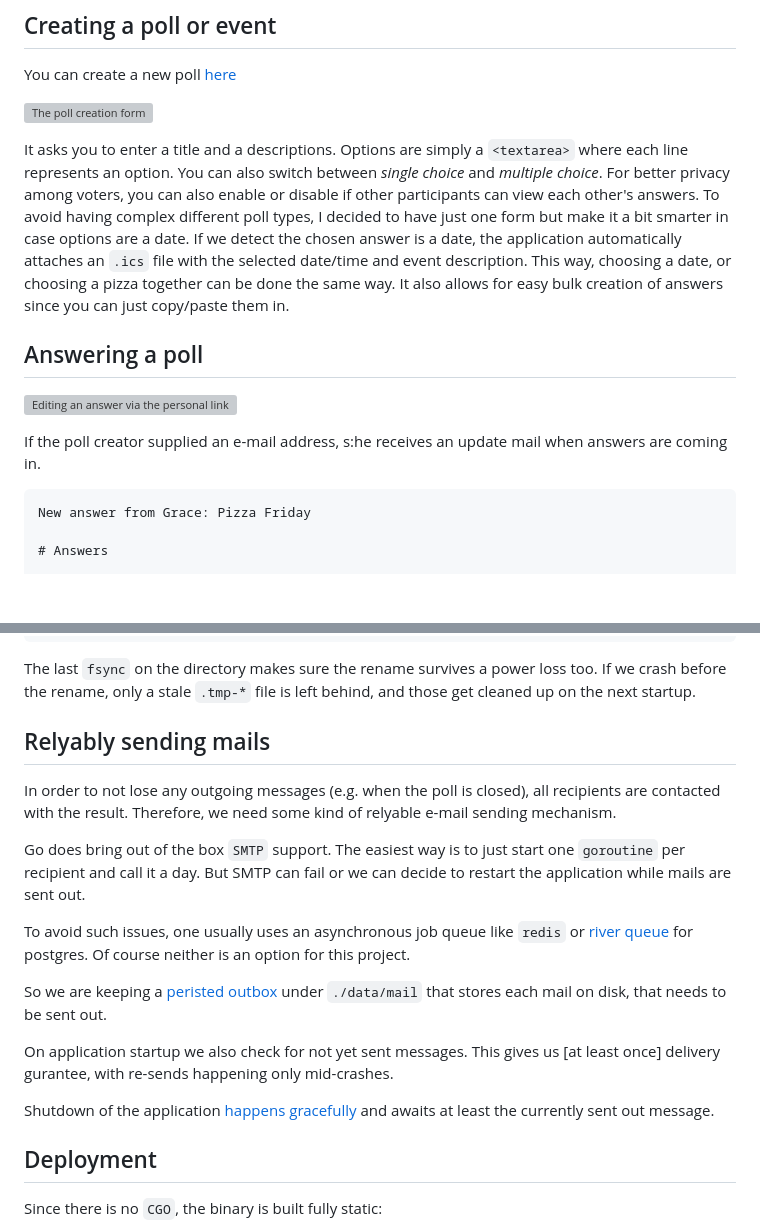
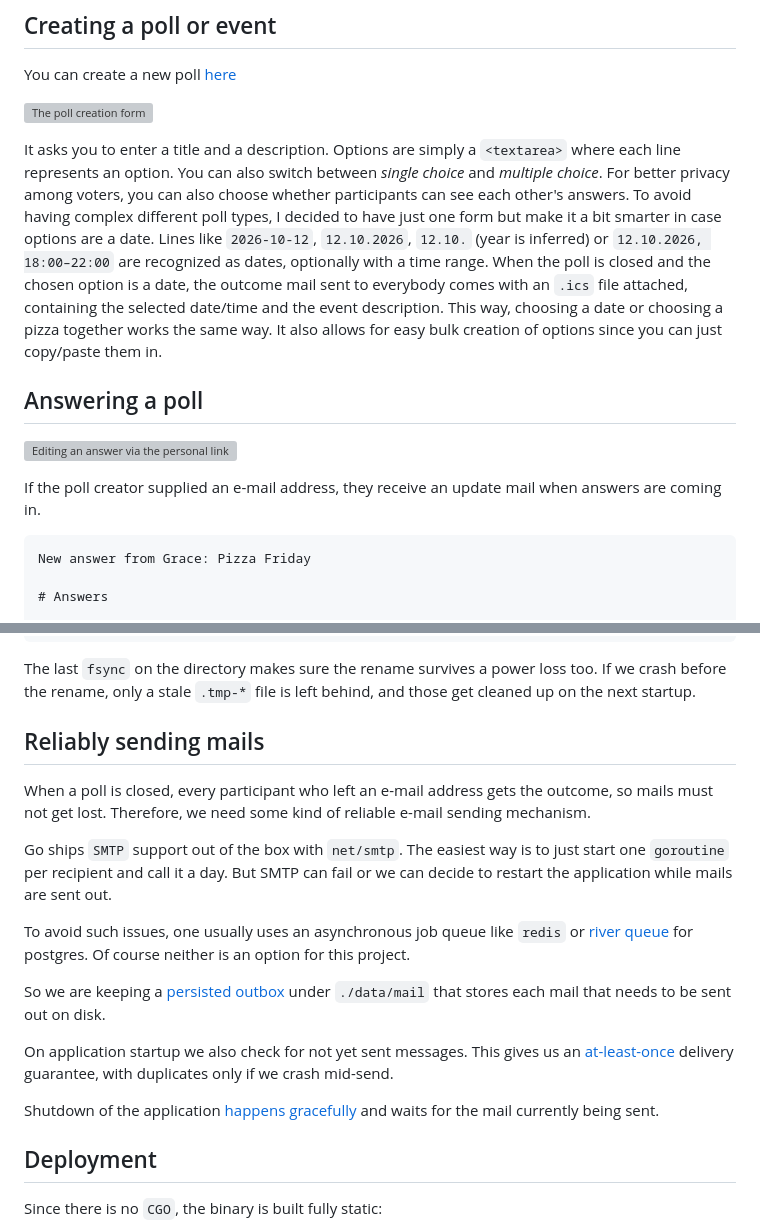
Before and after one commit to nobloat/blog, a Markdown page: articles/2026-10-11-nobloat-poll.md, 2 parts joined by grey strips. GitHub-like rendering; blank space fills up the shorter version; grey boxes are pictures that could not be loaded.

````diff
--- a/articles/2026-10-11-nobloat-poll.md
+++ b/articles/2026-10-11-nobloat-poll.md
@@ -97,18 +99,18 @@ You can create a new poll [here](https://poll.nobloat.org/new?lang=en)
 
 ![The poll creation form](../images/poll-new.png)
 
-It asks you to enter a title and a descriptions.
+It asks you to enter a title and a description.
 Options are simply a `<textarea>` where each line represents an option.
 You can also switch between *single choice* and *multiple choice*.
-For better privacy among voters, you can also enable or disable if other participants can view each other's answers.
+For better privacy among voters, you can also choose whether participants can see each other's answers.
 To avoid having complex different poll types, I decided to have just one form but make it a bit smarter in case options are a date.
-If we detect the chosen answer is a date, the application automatically attaches an `.ics` file with the selected date/time and event description. This way, choosing a date, or choosing a pizza together can be done the same way. It also allows for easy bulk creation of answers since you can just copy/paste them in.
+Lines like `2026-10-12`, `12.10.2026`, `12.10.` (year is inferred) or `12.10.2026, 18:00–22:00` are recognized as dates, optionally with a time range. When the poll is closed and the chosen option is a date, the outcome mail sent to everybody comes with an `.ics` file attached, containing the selected date/time and the event description. This way, choosing a date or choosing a pizza together works the same way. It also allows for easy bulk creation of options since you can just copy/paste them in.
 
 ## Answering a poll
 
 ![Editing an answer via the personal link](../images/poll-answer.png)
 
-If the poll creator supplied an e-mail address, s:he receives an update mail when answers are coming in.
+If the poll creator supplied an e-mail address, they receive an update mail when answers are coming in.
 
 ```
 New answer from Grace: Pizza Friday
@@ -183,20 +195,20 @@ s.syncDir()                         // the rename itself is on disk
 
 The last `fsync` on the directory makes sure the rename survives a power loss too. If we crash before the rename, only a stale `.tmp-*` file is left behind, and those get cleaned up on the next startup.
 
-## Relyably sending mails
+## Reliably sending mails
 
-In order to not lose any outgoing messages (e.g. when the poll is closed), all recipients are contacted with the result. Therefore, we need some kind of relyable e-mail sending mechanism.
+When a poll is closed, every participant who left an e-mail address gets the outcome, so mails must not get lost. Therefore, we need some kind of reliable e-mail sending mechanism.
 
-Go does bring out of the box `SMTP` support. The easiest way is to just start one `goroutine` per recipient and call it a day. But SMTP can fail or we can decide to restart the application while mails are sent out.
+Go ships `SMTP` support out of the box with `net/smtp`. The easiest way is to just start one `goroutine` per recipient and call it a day. But SMTP can fail or we can decide to restart the application while mails are sent out.
 
 To avoid such issues, one usually uses an asynchronous job queue like `redis` or [river queue](https://riverqueue.com/) for postgres. Of course neither is an option for this project.
 
-So we are keeping a [peristed outbox](https://github.com/nobloat/poll/blob/main/outbox.go) under `./data/mail` that stores each mail on disk, that needs to be sent out.
+So we are keeping a [persisted outbox](https://github.com/nobloat/poll/blob/main/outbox.go) under `./data/mail` that stores each mail that needs to be sent out on disk.
 
 On application startup we also check for not yet sent messages.
-This gives us [at least once] delivery gurantee, with re-sends happening only mid-crashes.
+This gives us an [at-least-once](https://en.wikipedia.org/wiki/Message_queue#Delivery_guarantees) delivery guarantee, with duplicates only if we crash mid-send.
 
-Shutdown of the application [happens gracefully](https://github.com/nobloat/poll/blob/main/main.go#L96) and awaits at least the currently sent out message.
+Shutdown of the application [happens gracefully](https://github.com/nobloat/poll/blob/820d66036f974ffbc0d8e270ce57fe09ad9985a2/main.go#L94-L104) and waits for the mail currently being sent.
 
 ## Deployment
 
````
Also changed, not shown: other parts of articles/2026-10-11-nobloat-poll.md (+44 -30 lines).
